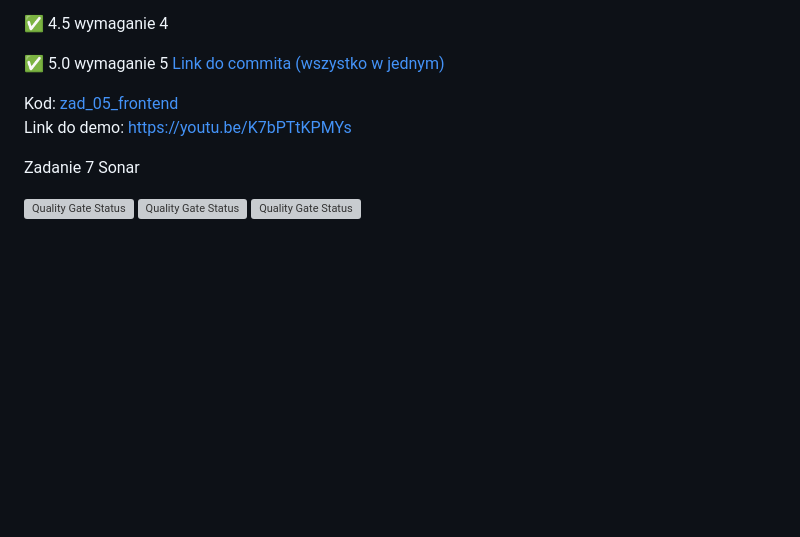
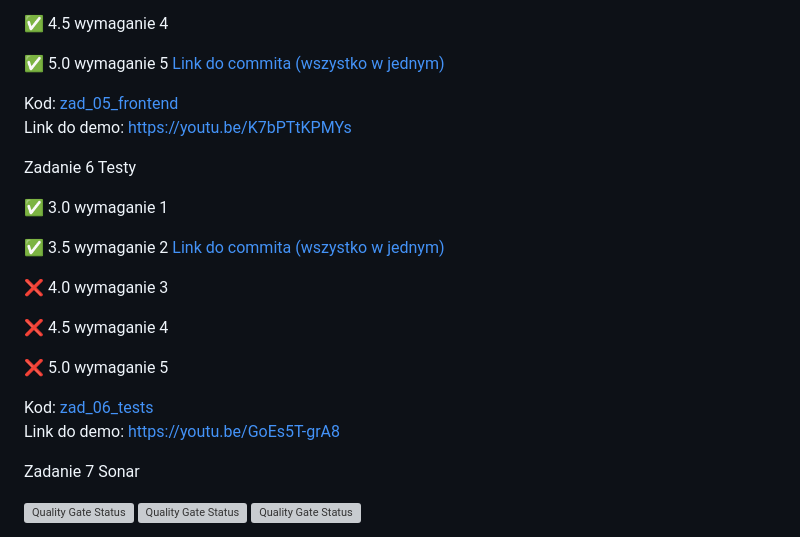
Before and after one commit to JakubPawlicki/E_Biznes_2023_24, a Markdown page: README.md, the part around the change. Rendered like a GitHub page; blank space fills up the shorter version; grey boxes are pictures that could not be loaded.

```diff
--- a/README.md
+++ b/README.md
@@ -75,6 +75,21 @@ Zadanie 5 Frontend
 Kod: [zad_05_frontend](https://github.com/JakubPawlicki/E_Biznes_2023_24/tree/master/zad_05_frontend) \
 Link do demo: https://youtu.be/K7bPTtKPMYs
 
+Zadanie 6 Testy
+
+✅ 3.0 wymaganie 1
+
+✅ 3.5 wymaganie 2 [Link do commita (wszystko w jednym)](https://github.com/JakubPawlicki/E_Biznes_2023_24/commit/a7525cf6dc781da64ed5bed23169f9ddefc2d5ff)
+
+❌ 4.0 wymaganie 3
+
+❌ 4.5 wymaganie 4
+
+❌ 5.0 wymaganie 5
+
+Kod: [zad_06_tests](https://github.com/JakubPawlicki/E_Biznes_2023_24/tree/master/zad_06_tests) \
+Link do demo: https://youtu.be/GoEs5T-grA8
+
 Zadanie 7 Sonar
 
 [![Quality Gate Status](https://sonarcloud.io/api/project_badges/measure?project=JakubPawlicki_E_Biznes_2023_24&metric=bugs)](https://sonarcloud.io/dashboard?id=JakubPawlicki_E_Biznes_2023_24)
```
